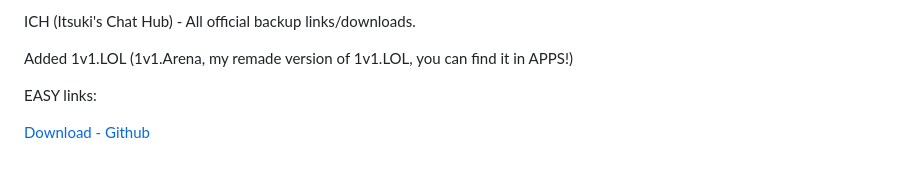
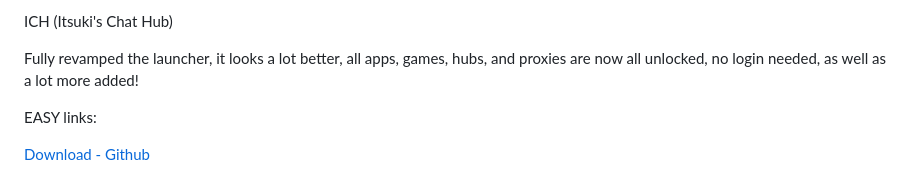
Before and after one commit to AniItsukiCoded/backups, a Markdown page: readme.md, the part around one of its changes. GitHub-like rendering.

```diff
--- a/readme.md
+++ b/readme.md
@@ -1,6 +1,6 @@
-ICH (Itsuki's Chat Hub) - All official backup links/downloads.
+ICH (Itsuki's Chat Hub)
 
-Added 1v1.LOL (1v1.Arena, my remade version of 1v1.LOL, you can find it in APPS!)
+Fully revamped the launcher, it looks a lot better, all apps, games, hubs, and proxies are now all unlocked, no login needed, as well as a lot more added!
 
 EASY links:
 
```
Also changed, not shown: other parts of readme.md (+1 -1 lines).
